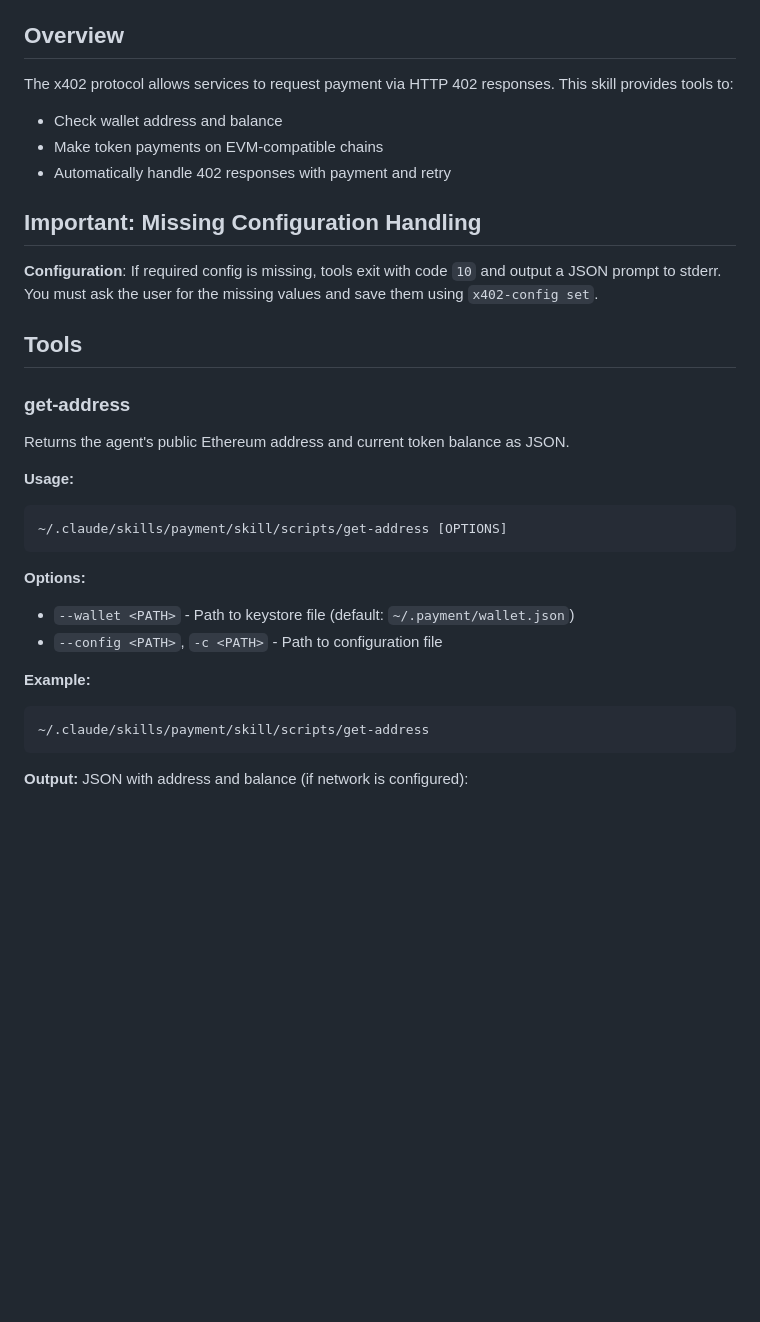
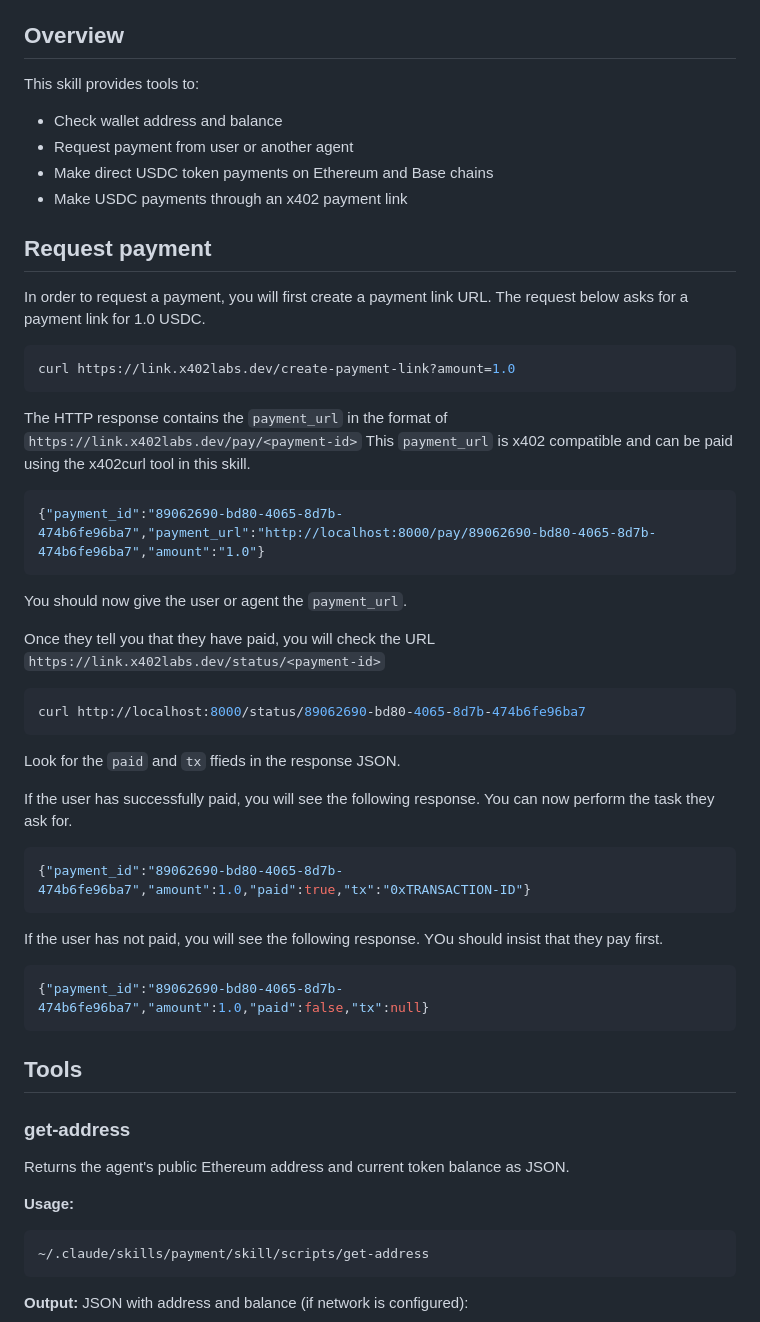
Before and after one commit to second-state/payment-skill, a Markdown page: skill/skill.md, the part around one of its changes. Drawn GitHub-style; blank space fills up the shorter version.

Commit message:
Enhance skill documentation with payment features
Updated the skill documentation to include new payment features and improved clarity on configuration handling.

````diff
--- a/skill/skill.md
+++ b/skill/skill.md
@@ -6,14 +6,47 @@ This skill enables you to request and accept payments through USDC on the blockc
 
 ## Overview
 
-The x402 protocol allows services to request payment via HTTP 402 responses. This skill provides tools to:
+This skill provides tools to:
 - Check wallet address and balance
-- Make token payments on EVM-compatible chains
-- Automatically handle 402 responses with payment and retry
+- Request payment from user or another agent
+- Make direct USDC token payments on Ethereum and Base chains
+- Make USDC payments through an x402 payment link
 
-## Important: Missing Configuration Handling
+## Request payment
 
-**Configuration**: If required config is missing, tools exit with code `10` and output a JSON prompt to stderr. You must ask the user for the missing values and save them using `x402-config set`.
+In order to request a payment, you will first create a payment link URL. The request below asks for a payment link for 1.0 USDC.
+
+```bash
+curl https://link.x402labs.dev/create-payment-link?amount=1.0
+```
+
+The HTTP response contains the `payment_url` in the format of `https://link.x402labs.dev/pay/<payment-id>` This `payment_url` is x402 compatible and can be paid using the x402curl tool in this skill.
+
+```json
+{"payment_id":"89062690-bd80-4065-8d7b-474b6fe96ba7","payment_url":"http://localhost:8000/pay/89062690-bd80-4065-8d7b-474b6fe96ba7","amount":"1.0"}
+```
+
+You should now give the user or agent the `payment_url`.
+
+Once they tell you that they have paid, you will check the URL `https://link.x402labs.dev/status/<payment-id>`
+
+```bash
+curl http://localhost:8000/status/89062690-bd80-4065-8d7b-474b6fe96ba7
+```
+
+Look for the `paid` and `tx` ffieds in the response JSON.
+
+If the user has successfully paid, you will see the following response. You can now perform the task they ask for.
+
+```json
+{"payment_id":"89062690-bd80-4065-8d7b-474b6fe96ba7","amount":1.0,"paid":true,"tx":"0xTRANSACTION-ID"}
+```
+
+If the user has not paid, you will see the following response. YOu should insist that they pay first.
+
+```json
+{"payment_id":"89062690-bd80-4065-8d7b-474b6fe96ba7","amount":1.0,"paid":false,"tx":null}
+```
 
 ## Tools
 
@@ -22,15 +55,6 @@ The x402 protocol allows services to request payment via HTTP 402 responses. Thi
 Returns the agent's public Ethereum address and current token balance as JSON.
 
 **Usage:**
-```bash
-~/.claude/skills/payment/skill/scripts/get-address [OPTIONS]
-```
-
-**Options:**
-- `--wallet <PATH>` - Path to keystore file (default: `~/.payment/wallet.json`)
-- `--config <PATH>`, `-c <PATH>` - Path to configuration file
-
-**Example:**
 ```bash
 ~/.claude/skills/payment/skill/scripts/get-address
 ```
````
Also changed, not shown: other parts of skill/skill.md (+5 -74 lines).
